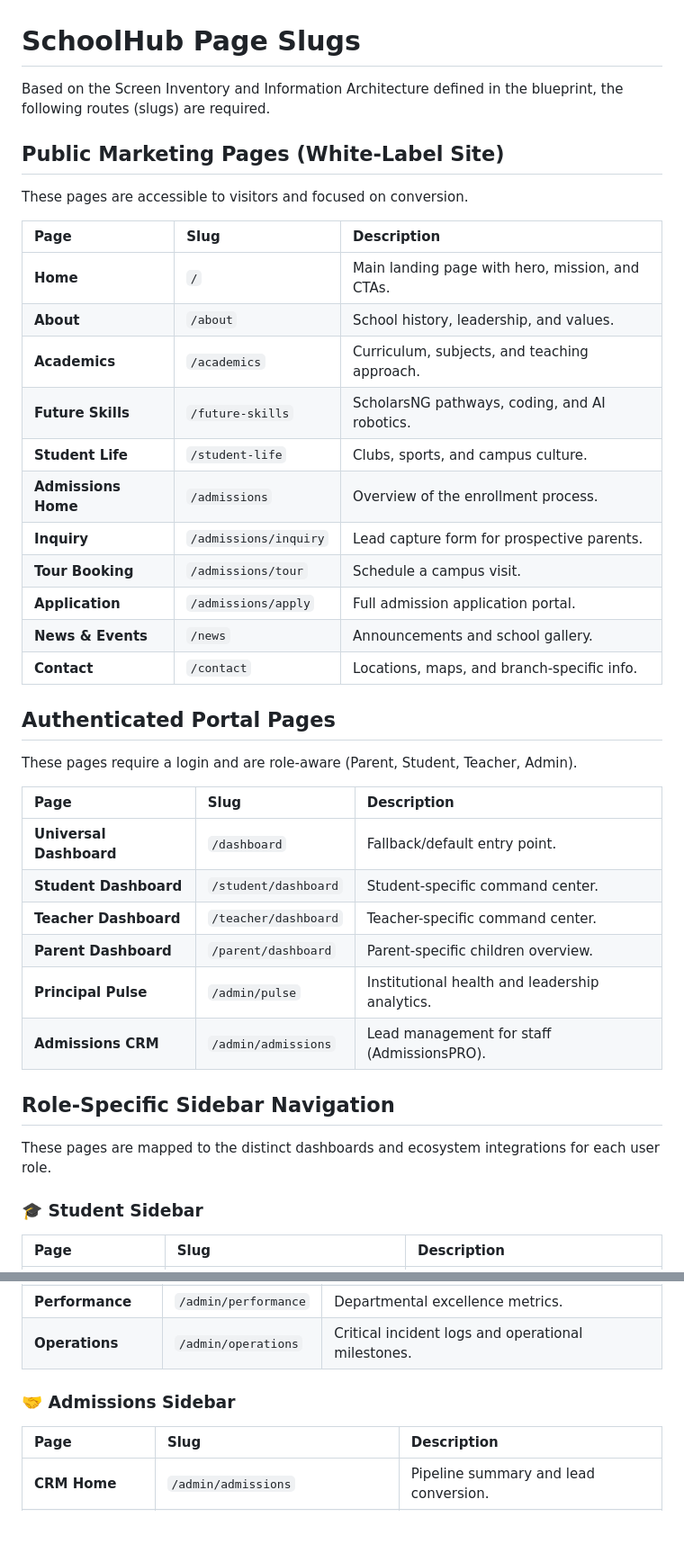
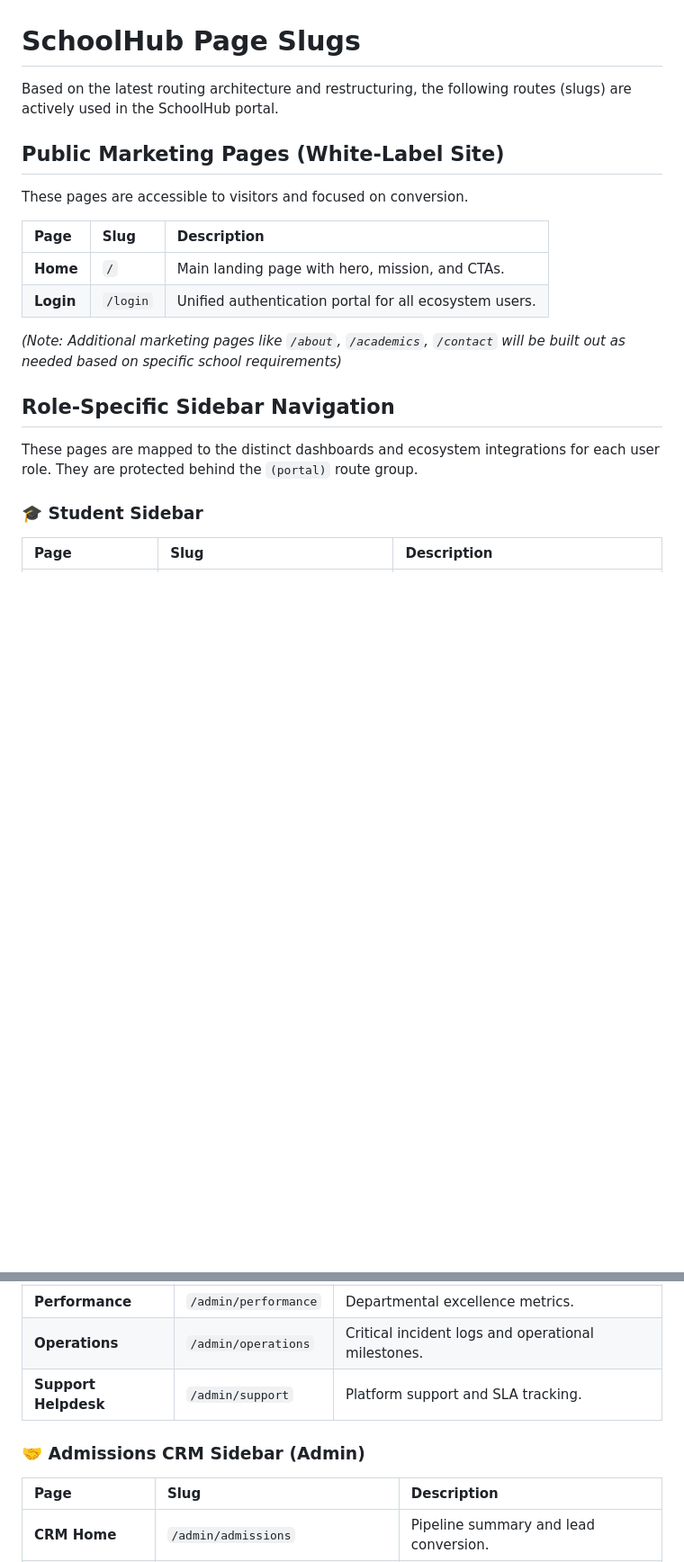
Before and after one commit to ifeanyireed/resultspro-suite, a Markdown page: schoolhub/web_app/slugs.md, 2 parts joined by grey strips. Shown at 90% size. Rendered like a GitHub page; blank space fills up the shorter version.

Commit message:
docs(schoolhub): update slugs.md to reflect modernized portal architecture

```diff
--- a/schoolhub/web_app/slugs.md
+++ b/schoolhub/web_app/slugs.md
@@ -1,6 +1,6 @@
 # SchoolHub Page Slugs
 
-Based on the Screen Inventory and Information Architecture defined in the blueprint, the following routes (slugs) are required.
+Based on the latest routing architecture and restructuring, the following routes (slugs) are actively used in the SchoolHub portal.
 
 ## Public Marketing Pages (White-Label Site)
 These pages are accessible to visitors and focused on conversion.
@@ -8,31 +8,12 @@ These pages are accessible to visitors and focused on conversion.
 | Page | Slug | Description |
 | :--- | :--- | :--- |
 | **Home** | `/` | Main landing page with hero, mission, and CTAs. |
-| **About** | `/about` | School history, leadership, and values. |
-| **Academics** | `/academics` | Curriculum, subjects, and teaching approach. |
-| **Future Skills** | `/future-skills` | ScholarsNG pathways, coding, and AI robotics. |
-| **Student Life** | `/student-life` | Clubs, sports, and campus culture. |
-| **Admissions Home** | `/admissions` | Overview of the enrollment process. |
-| **Inquiry** | `/admissions/inquiry` | Lead capture form for prospective parents. |
-| **Tour Booking** | `/admissions/tour` | Schedule a campus visit. |
-| **Application** | `/admissions/apply` | Full admission application portal. |
-| **News & Events** | `/news` | Announcements and school gallery. |
-| **Contact** | `/contact` | Locations, maps, and branch-specific info. |
+| **Login** | `/login` | Unified authentication portal for all ecosystem users. |
 
-## Authenticated Portal Pages
-These pages require a login and are role-aware (Parent, Student, Teacher, Admin).
-
-| Page | Slug | Description |
-| :--- | :--- | :--- |
-| **Universal Dashboard** | `/dashboard` | Fallback/default entry point. |
-| **Student Dashboard** | `/student/dashboard` | Student-specific command center. |
-| **Teacher Dashboard** | `/teacher/dashboard` | Teacher-specific command center. |
-| **Parent Dashboard** | `/parent/dashboard` | Parent-specific children overview. |
-| **Principal Pulse** | `/admin/pulse` | Institutional health and leadership analytics. |
-| **Admissions CRM** | `/admin/admissions` | Lead management for staff (AdmissionsPRO). |
+*(Note: Additional marketing pages like `/about`, `/academics`, `/contact` will be built out as needed based on specific school requirements)*
 
 ## Role-Specific Sidebar Navigation
-These pages are mapped to the distinct dashboards and ecosystem integrations for each user role.
+These pages are mapped to the distinct dashboards and ecosystem integrations for each user role. They are protected behind the `(portal)` route group.
 
 ### 🎓 Student Sidebar
 | Page | Slug | Description |
@@ -92,8 +77,9 @@ These pages are mapped to the distinct dashboards and ecosystem integrations for
 | **Hostel** | `/admin/hostel` | Room allocations, boarding, and facility management. |
 | **Performance** | `/admin/performance` | Departmental excellence metrics. |
 | **Operations** | `/admin/operations` | Critical incident logs and operational milestones. |
+| **Support Helpdesk**| `/admin/support` | Platform support and SLA tracking. |
 
-### 🤝 Admissions Sidebar
+### 🤝 Admissions CRM Sidebar (Admin)
 | Page | Slug | Description |
 | :--- | :--- | :--- |
 | **CRM Home** | `/admin/admissions` | Pipeline summary and lead conversion. |
```
Also changed, not shown: other parts of schoolhub/web_app/slugs.md (+8 -4 lines).
